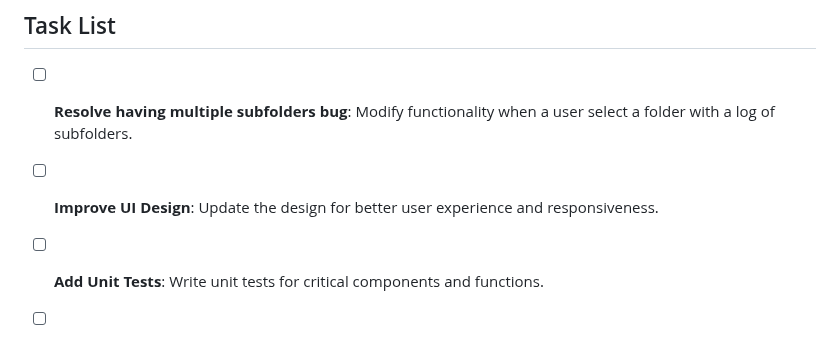
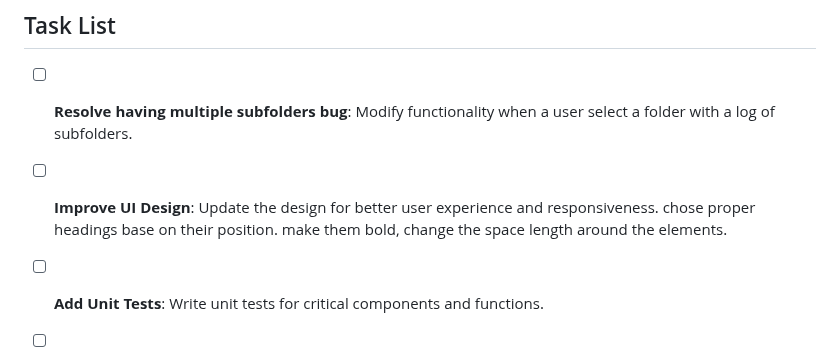
Before and after one commit to AminSajedian/Content-Collector, a Markdown page: README.md, the part around the change. GitHub-like rendering.

Commit message:
update tasks

```diff
--- a/README.md
+++ b/README.md
@@ -49,7 +49,7 @@ The **Content Collector** app is structured to separate concerns between the use
 ## Task List
 
 - [ ] **Resolve having multiple subfolders bug**: Modify functionality when a user select a folder with a log of subfolders.
-- [ ] **Improve UI Design**: Update the design for better user experience and responsiveness.
+- [ ] **Improve UI Design**: Update the design for better user experience and responsiveness. chose proper headings base on their position. make them bold, change the space length around the elements.
 - [ ] **Add Unit Tests**: Write unit tests for critical components and functions.
 - [ ] **Create User Documentation**: Prepare a detailed user guide and documentation.
 - [ ] **Add Dark Mode**: Implement a dark mode theme for the application.
```
